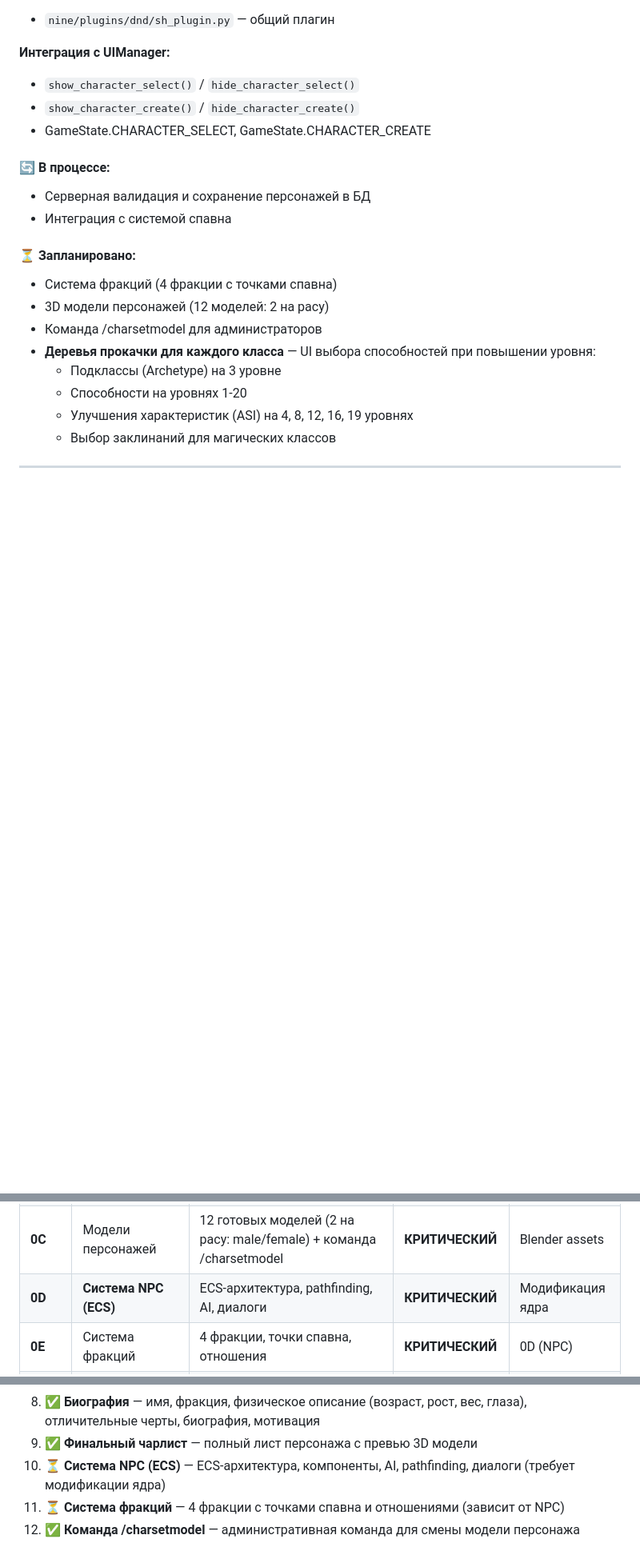
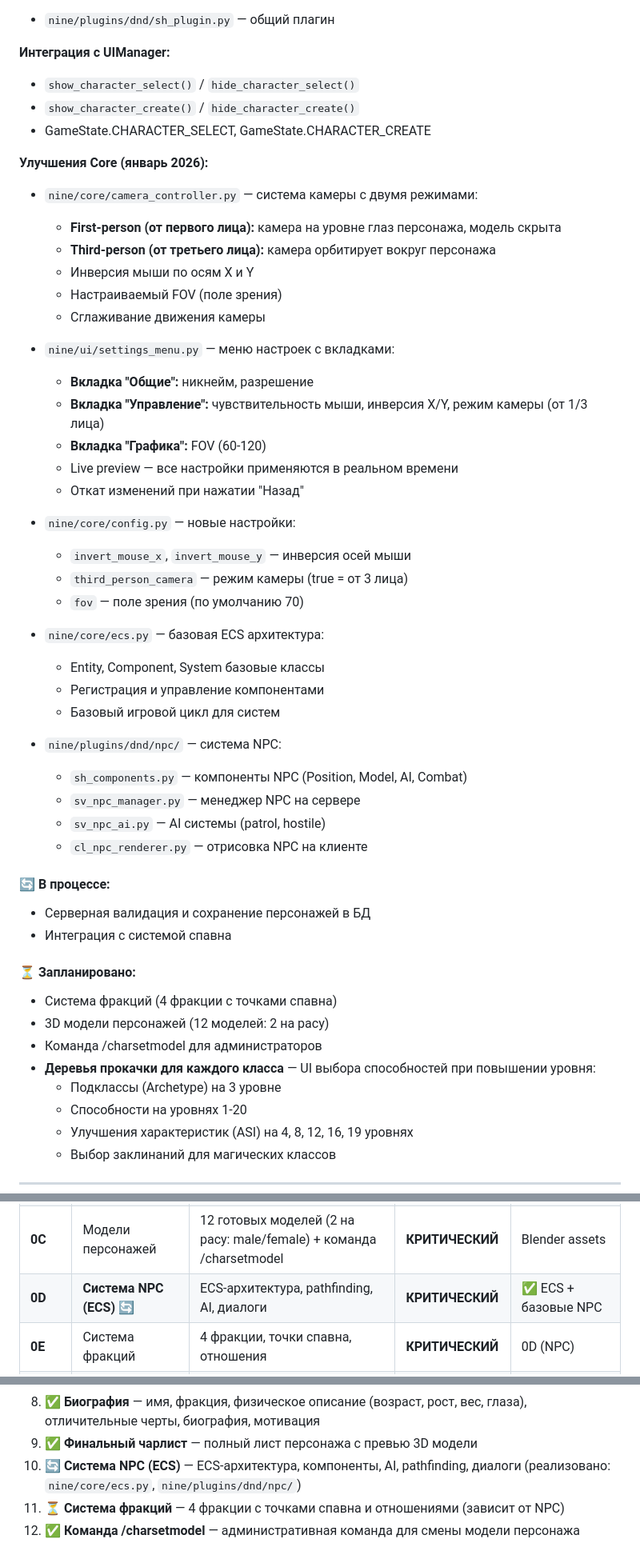
Before and after one commit to cyberpsychoz/niNE, a Markdown page: docs/DEVELOPMENT.md, 3 parts joined by grey strips. Shown at 80% size. GitHub-like rendering; blank space fills up the shorter version.

Commit message:
upd: Update DEVELOPMENT.md

```diff
--- a/docs/DEVELOPMENT.md
+++ b/docs/DEVELOPMENT.md
@@ -55,6 +55,38 @@
 - `show_character_select()` / `hide_character_select()`
 - `show_character_create()` / `hide_character_create()`
 - GameState.CHARACTER_SELECT, GameState.CHARACTER_CREATE
+
+**Улучшения Core (январь 2026):**
+
+- `nine/core/camera_controller.py` — система камеры с двумя режимами:
+  - **First-person (от первого лица):** камера на уровне глаз персонажа, модель скрыта
+  - **Third-person (от третьего лица):** камера орбитирует вокруг персонажа
+  - Инверсия мыши по осям X и Y
+  - Настраиваемый FOV (поле зрения)
+  - Сглаживание движения камеры
+
+- `nine/ui/settings_menu.py` — меню настроек с вкладками:
+  - **Вкладка "Общие":** никнейм, разрешение
+  - **Вкладка "Управление":** чувствительность мыши, инверсия X/Y, режим камеры (от 1/3 лица)
+  - **Вкладка "Графика":** FOV (60-120)
+  - Live preview — все настройки применяются в реальном времени
+  - Откат изменений при нажатии "Назад"
+
+- `nine/core/config.py` — новые настройки:
+  - `invert_mouse_x`, `invert_mouse_y` — инверсия осей мыши
+  - `third_person_camera` — режим камеры (true = от 3 лица)
+  - `fov` — поле зрения (по умолчанию 70)
+
+- `nine/core/ecs.py` — базовая ECS архитектура:
+  - Entity, Component, System базовые классы
+  - Регистрация и управление компонентами
+  - Базовый игровой цикл для систем
+
+- `nine/plugins/dnd/npc/` — система NPC:
+  - `sh_components.py` — компоненты NPC (Position, Model, AI, Combat)
+  - `sv_npc_manager.py` — менеджер NPC на сервере
+  - `sv_npc_ai.py` — AI системы (patrol, hostile)
+  - `cl_npc_renderer.py` — отрисовка NPC на клиенте
 
 #### 🔄 В процессе:
 - Серверная валидация и сохранение персонажей в БД
@@ -1196,7 +1228,7 @@ nine/plugins/dnd/npc/
 | **0A** | Экран выбора персонажа | Меню выбора/создания/удаления персонажей | **КРИТИЧЕСКИЙ** | — |
 | **0B** | Создание персонажа (D&D) | Выбор расы, пола, класса, распределение характеристик (Point Buy/Standard Array/Roll 4d6), выбор навыков | **КРИТИЧЕСКИЙ** | 0A |
 | **0C** | Модели персонажей | 12 готовых моделей (2 на расу: male/female) + команда /charsetmodel | **КРИТИЧЕСКИЙ** | Blender assets |
-| **0D** | **Система NPC (ECS)** | ECS-архитектура, pathfinding, AI, диалоги | **КРИТИЧЕСКИЙ** | Модификация ядра |
+| **0D** | **Система NPC (ECS)** 🔄 | ECS-архитектура, pathfinding, AI, диалоги | **КРИТИЧЕСКИЙ** | ✅ ECS + базовые NPC |
 | **0E** | Система фракций | 4 фракции, точки спавна, отношения | **КРИТИЧЕСКИЙ** | 0D (NPC) |
 | **1** | dnd_character (лист персонажа) | UI листа персонажа с полными характеристиками | Высокий | 0A-0E |
 | **2** | dnd_dice | Система бросков кубов | Высокий | 1 |
@@ -1215,7 +1247,7 @@ nine/plugins/dnd/npc/
 7. ✅ **Особенности и черты** — выбор классовых особенностей (Fighting Style), черты характера (Traits, Ideals, Bonds, Flaws)
 8. ✅ **Биография** — имя, фракция, физическое описание (возраст, рост, вес, глаза), отличительные черты, биография, мотивация
 9. ✅ **Финальный чарлист** — полный лист персонажа с превью 3D модели
-10. ⏳ **Система NPC (ECS)** — ECS-архитектура, компоненты, AI, pathfinding, диалоги (требует модификации ядра)
+10. 🔄 **Система NPC (ECS)** — ECS-архитектура, компоненты, AI, pathfinding, диалоги (реализовано: `nine/core/ecs.py`, `nine/plugins/dnd/npc/`)
 11. ⏳ **Система фракций** — 4 фракции с точками спавна и отношениями (зависит от NPC)
 12. ✅ **Команда /charsetmodel** — административная команда для смены модели персонажа
 
```
